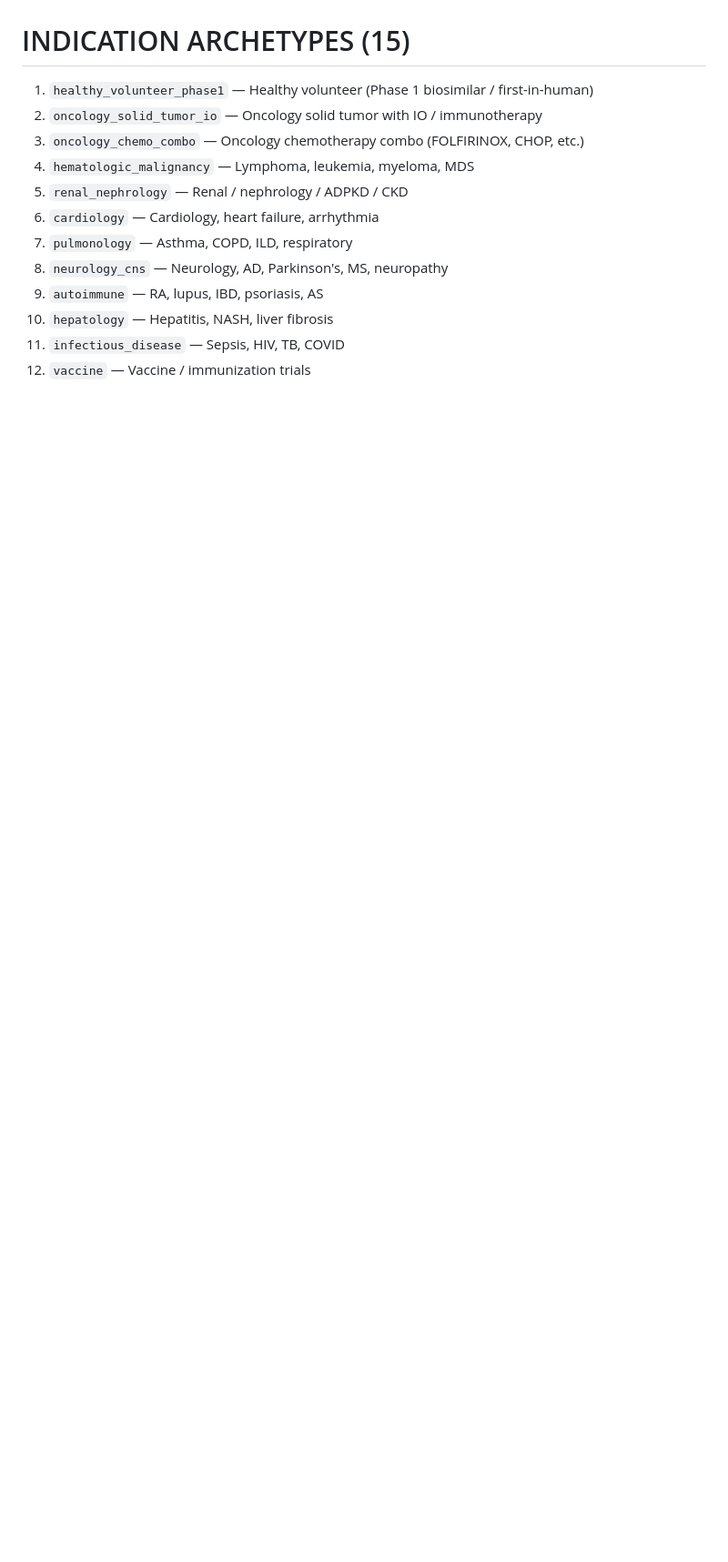
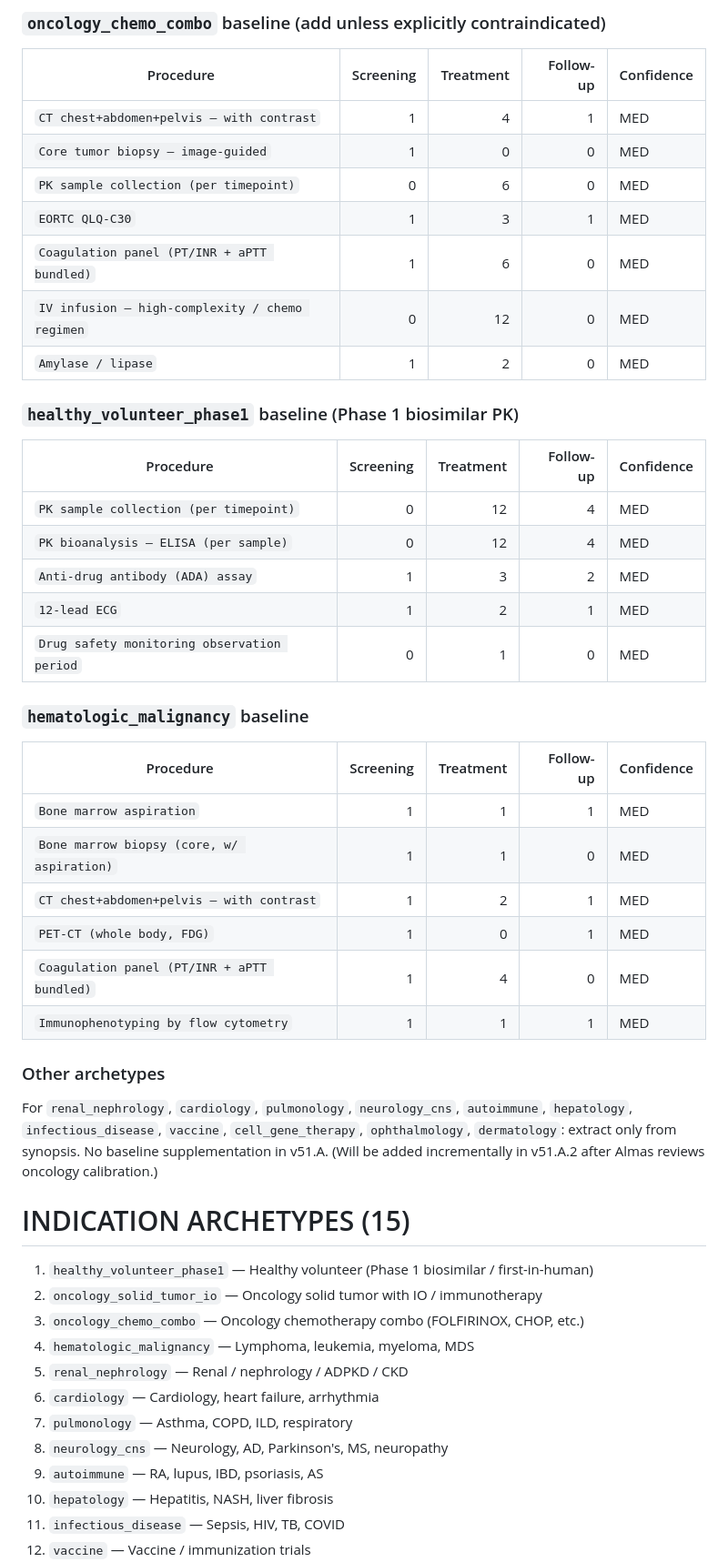
Before and after one commit to zlomis/vantage-pricing, a Markdown page: netlify/functions/extractSoA_prompt.md, the part around one of its changes. Shown at 91% size. Rendered like a GitHub page; blank space fills up the shorter version.

```diff
--- a/netlify/functions/extractSoA_prompt.md
+++ b/netlify/functions/extractSoA_prompt.md
@@ -68,3 +80,39 @@ Return a single JSON object with exactly this shape (no markdown fences, no pros
+### `oncology_chemo_combo` baseline (add unless explicitly contraindicated)
+
+| Procedure | Screening | Treatment | Follow-up | Confidence |
+|---|---:|---:|---:|---|
+| `CT chest+abdomen+pelvis — with contrast` | 1 | 4 | 1 | MED |
+| `Core tumor biopsy — image-guided` | 1 | 0 | 0 | MED |
+| `PK sample collection (per timepoint)` | 0 | 6 | 0 | MED |
+| `EORTC QLQ-C30` | 1 | 3 | 1 | MED |
+| `Coagulation panel (PT/INR + aPTT bundled)` | 1 | 6 | 0 | MED |
+| `IV infusion — high-complexity / chemo regimen` | 0 | 12 | 0 | MED |
+| `Amylase / lipase` | 1 | 2 | 0 | MED |
+
+### `healthy_volunteer_phase1` baseline (Phase 1 biosimilar PK)
+
+| Procedure | Screening | Treatment | Follow-up | Confidence |
+|---|---:|---:|---:|---|
+| `PK sample collection (per timepoint)` | 0 | 12 | 4 | MED |
+| `PK bioanalysis — ELISA (per sample)` | 0 | 12 | 4 | MED |
+| `Anti-drug antibody (ADA) assay` | 1 | 3 | 2 | MED |
+| `12-lead ECG` | 1 | 2 | 1 | MED |
+| `Drug safety monitoring observation period` | 0 | 1 | 0 | MED |
+
+### `hematologic_malignancy` baseline
+
+| Procedure | Screening | Treatment | Follow-up | Confidence |
+|---|---:|---:|---:|---|
+| `Bone marrow aspiration` | 1 | 1 | 1 | MED |
+| `Bone marrow biopsy (core, w/ aspiration)` | 1 | 1 | 0 | MED |
+| `CT chest+abdomen+pelvis — with contrast` | 1 | 2 | 1 | MED |
+| `PET-CT (whole body, FDG)` | 1 | 0 | 1 | MED |
+| `Coagulation panel (PT/INR + aPTT bundled)` | 1 | 4 | 0 | MED |
+| `Immunophenotyping by flow cytometry` | 1 | 1 | 1 | MED |
+
+### Other archetypes
+
+For `renal_nephrology`, `cardiology`, `pulmonology`, `neurology_cns`, `autoimmune`, `hepatology`, `infectious_disease`, `vaccine`, `cell_gene_therapy`, `ophthalmology`, `dermatology`: extract only from synopsis. No baseline supplementation in v51.A. (Will be added incrementally in v51.A.2 after Almas reviews oncology calibration.)
 
 # INDICATION ARCHETYPES (15)
 
```
Also changed, not shown: other parts of netlify/functions/extractSoA_prompt.md (+29 -52 lines).
